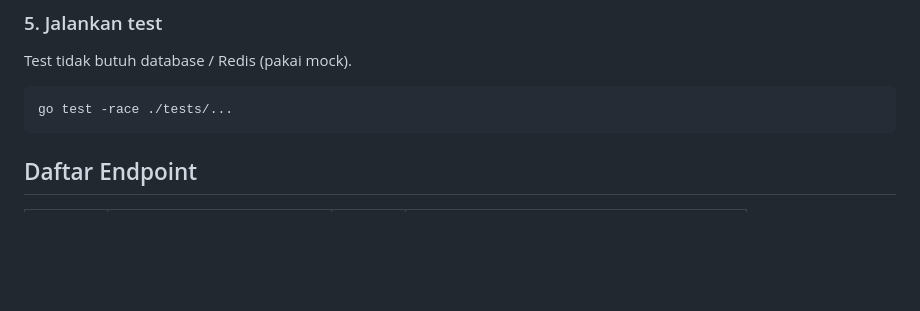
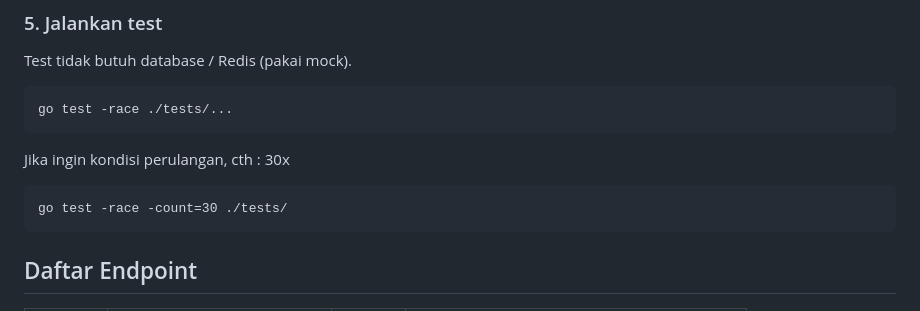
Before and after one commit to barrukurniawan/multi_user, a Markdown page: README.md, the part around the change. Rendered like a GitHub page; blank space fills up the shorter version.

Commit message:
updated readme.md about loop unittest

````diff
--- a/README.md
+++ b/README.md
@@ -49,6 +49,10 @@ Server jalan di `http://localhost:8080`.
 Test tidak butuh database / Redis (pakai mock).
 ```
 go test -race ./tests/...
+```
+Jika ingin kondisi perulangan, cth : 30x
+```
+go test -race -count=30 ./tests/
 ```
 
 ## Daftar Endpoint
````
